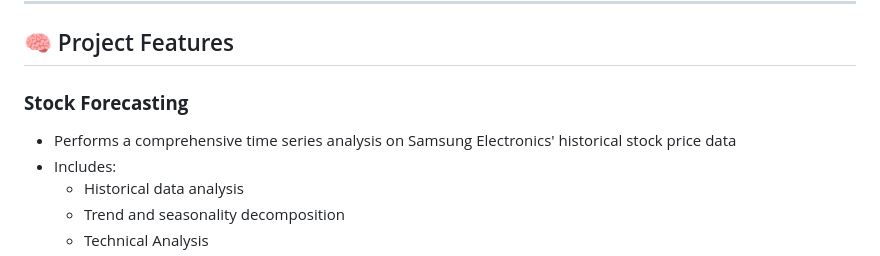
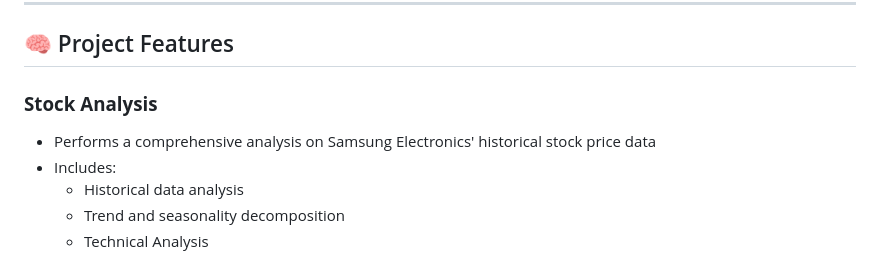
Before and after one commit to BIGDATA-GROUP-4/Samsung-Stock-Price, a Markdown page: README.md, the part around the change. Rendered like a GitHub page.

```diff
--- a/README.md
+++ b/README.md
@@ -7,8 +7,8 @@ This project analyzes Samsung's stock price data to identify patterns, predict f
 
 ## 🧠 Project Features
 
-### **Stock Forecasting**
-- Performs a comprehensive time series analysis on Samsung Electronics' historical stock price data
+### **Stock Analysis**
+- Performs a comprehensive analysis on Samsung Electronics' historical stock price data
 - Includes:
   - Historical data analysis
   - Trend and seasonality decomposition
```
